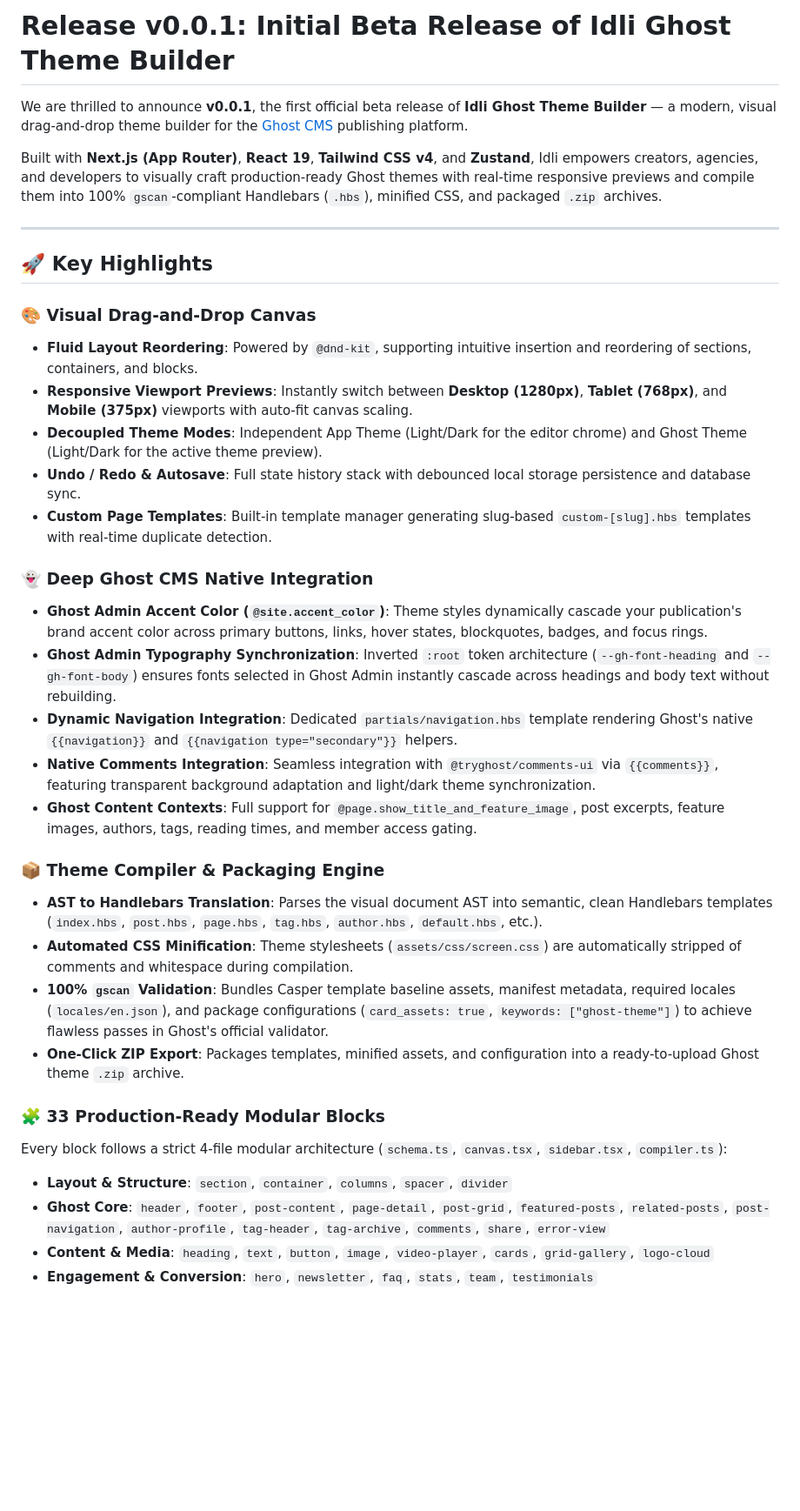
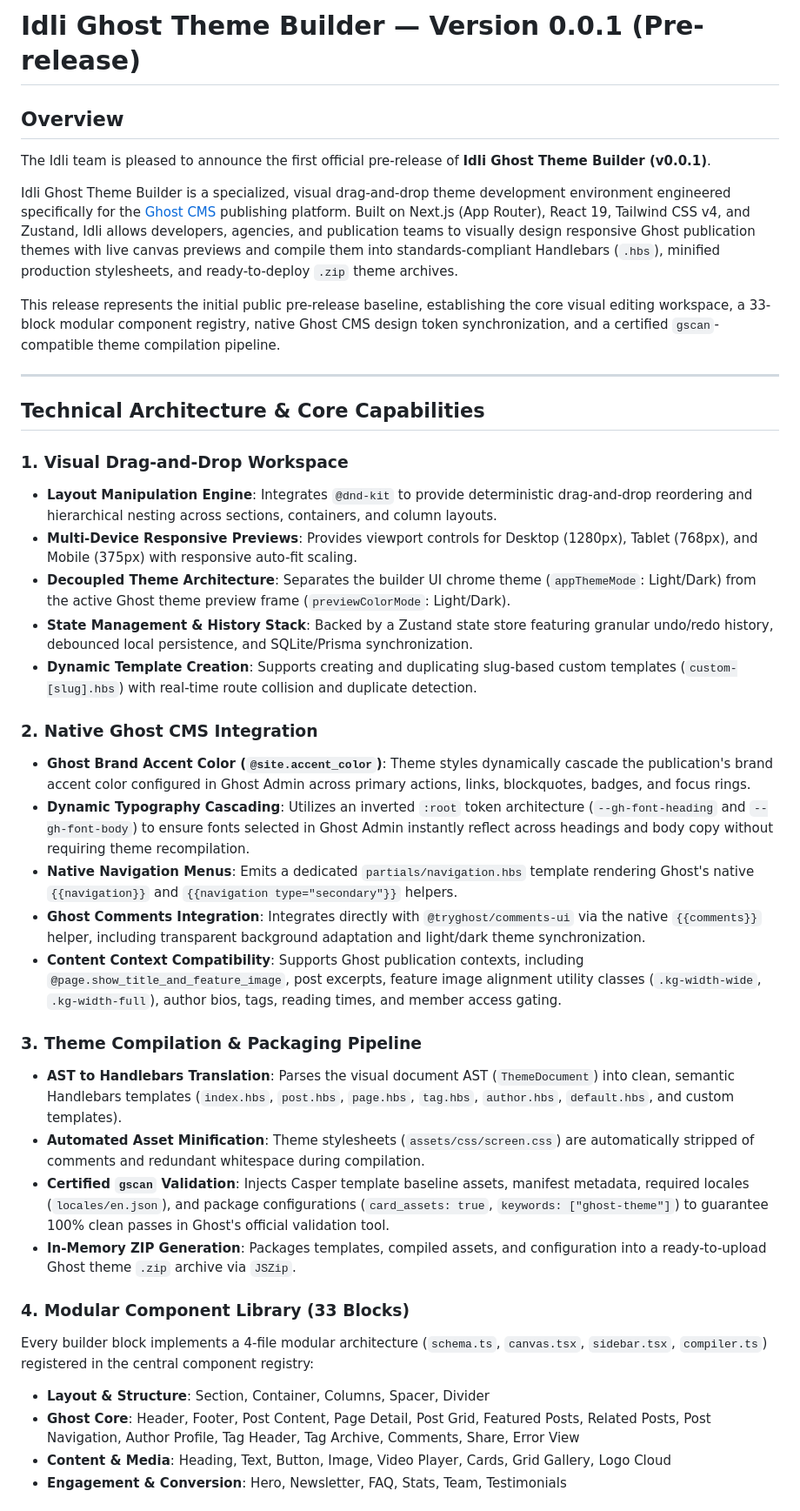
Before and after one commit to Sakthi10122004/idli_ghost_theme_builder, a Markdown page: RELEASE_NOTES_v0.0.1.md, the part around one of its changes. Shown at 87% size. Drawn GitHub-style; blank space fills up the shorter version.

```diff
--- a/RELEASE_NOTES_v0.0.1.md
+++ b/RELEASE_NOTES_v0.0.1.md
@@ -1,37 +1,41 @@
-# Release v0.0.1: Initial Beta Release of Idli Ghost Theme Builder
+# Idli Ghost Theme Builder — Version 0.0.1 (Pre-release)
 
-We are thrilled to announce **v0.0.1**, the first official beta release of **Idli Ghost Theme Builder** — a modern, visual drag-and-drop theme builder for the [Ghost CMS](https://ghost.org/) publishing platform.
+## Overview
 
-Built with **Next.js (App Router)**, **React 19**, **Tailwind CSS v4**, and **Zustand**, Idli empowers creators, agencies, and developers to visually craft production-ready Ghost themes with real-time responsive previews and compile them into 100% `gscan`-compliant Handlebars (`.hbs`), minified CSS, and packaged `.zip` archives.
+The Idli team is pleased to announce the first official pre-release of **Idli Ghost Theme Builder (v0.0.1)**.
+
+Idli Ghost Theme Builder is a specialized, visual drag-and-drop theme development environment engineered specifically for the [Ghost CMS](https://ghost.org/) publishing platform. Built on Next.js (App Router), React 19, Tailwind CSS v4, and Zustand, Idli allows developers, agencies, and publication teams to visually design responsive Ghost publication themes with live canvas previews and compile them into standards-compliant Handlebars (`.hbs`), minified production stylesheets, and ready-to-deploy `.zip` theme archives.
+
+This release represents the initial public pre-release baseline, establishing the core visual editing workspace, a 33-block modular component registry, native Ghost CMS design token synchronization, and a certified `gscan`-compatible theme compilation pipeline.
 
 ---
 
-## 🚀 Key Highlights
+## Technical Architecture & Core Capabilities
 
-### 🎨 Visual Drag-and-Drop Canvas
-- **Fluid Layout Reordering**: Powered by `@dnd-kit`, supporting intuitive insertion and reordering of sections, containers, and blocks.
-- **Responsive Viewport Previews**: Instantly switch between **Desktop (1280px)**, **Tablet (768px)**, and **Mobile (375px)** viewports with auto-fit canvas scaling.
-- **Decoupled Theme Modes**: Independent App Theme (Light/Dark for the editor chrome) and Ghost Theme (Light/Dark for the active theme preview).
-- **Undo / Redo & Autosave**: Full state history stack with debounced local storage persistence and database sync.
-- **Custom Page Templates**: Built-in template manager generating slug-based `custom-[slug].hbs` templates with real-time duplicate detection.
+### 1. Visual Drag-and-Drop Workspace
+- **Layout Manipulation Engine**: Integrates `@dnd-kit` to provide deterministic drag-and-drop reordering and hierarchical nesting across sections, containers, and column layouts.
+- **Multi-Device Responsive Previews**: Provides viewport controls for Desktop (1280px), Tablet (768px), and Mobile (375px) with responsive auto-fit scaling.
+- **Decoupled Theme Architecture**: Separates the builder UI chrome theme (`appThemeMode`: Light/Dark) from the active Ghost theme preview frame (`previewColorMode`: Light/Dark).
+- **State Management & History Stack**: Backed by a Zustand state store featuring granular undo/redo history, debounced local persistence, and SQLite/Prisma synchronization.
+- **Dynamic Template Creation**: Supports creating and duplicating slug-based custom templates (`custom-[slug].hbs`) with real-time route collision and duplicate detection.
 
-### 👻 Deep Ghost CMS Native Integration
-- **Ghost Admin Accent Color (`@site.accent_color`)**: Theme styles dynamically cascade your publication's brand accent color across primary buttons, links, hover states, blockquotes, badges, and focus rings.
-- **Ghost Admin Typography Synchronization**: Inverted `:root` token architecture (`--gh-font-heading` and `--gh-font-body`) ensures fonts selected in Ghost Admin instantly cascade across headings and body text without rebuilding.
-- **Dynamic Navigation Integration**: Dedicated `partials/navigation.hbs` template rendering Ghost's native `{{navigation}}` and `{{navigation type="secondary"}}` helpers.
-- **Native Comments Integration**: Seamless integration with `@tryghost/comments-ui` via `{{comments}}`, featuring transparent background adaptation and light/dark theme synchronization.
-- **Ghost Content Contexts**: Full support for `@page.show_title_and_feature_image`, post excerpts, feature images, authors, tags, reading times, and member access gating.
+### 2. Native Ghost CMS Integration
+- **Ghost Brand Accent Color (`@site.accent_color`)**: Theme styles dynamically cascade the publication's brand accent color configured in Ghost Admin across primary actions, links, blockquotes, badges, and focus rings.
+- **Dynamic Typography Cascading**: Utilizes an inverted `:root` token architecture (`--gh-font-heading` and `--gh-font-body`) to ensure fonts selected in Ghost Admin instantly reflect across headings and body copy without requiring theme recompilation.
+- **Native Navigation Menus**: Emits a dedicated `partials/navigation.hbs` template rendering Ghost's native `{{navigation}}` and `{{navigation type="secondary"}}` helpers.
+- **Ghost Comments Integration**: Integrates directly with `@tryghost/comments-ui` via the native `{{comments}}` helper, including transparent background adaptation and light/dark theme synchronization.
+- **Content Context Compatibility**: Supports Ghost publication contexts, including `@page.show_title_and_feature_image`, post excerpts, feature image alignment utility classes (`.kg-width-wide`, `.kg-width-full`), author bios, tags, reading times, and member access gating.
 
-### 📦 Theme Compiler & Packaging Engine
-- **AST to Handlebars Translation**: Parses the visual document AST into semantic, clean Handlebars templates (`index.hbs`, `post.hbs`, `page.hbs`, `tag.hbs`, `author.hbs`, `default.hbs`, etc.).
-- **Automated CSS Minification**: Theme stylesheets (`assets/css/screen.css`) are automatically stripped of comments and whitespace during compilation.
-- **100% `gscan` Validation**: Bundles Casper template baseline assets, manifest metadata, required locales (`locales/en.json`), and package configurations (`card_assets: true`, `keywords: ["ghost-theme"]`) to achieve flawless passes in Ghost's official validator.
-- **One-Click ZIP Export**: Packages templates, minified assets, and configuration into a ready-to-upload Ghost theme `.zip` archive.
+### 3. Theme Compilation & Packaging Pipeline
+- **AST to Handlebars Translation**: Parses the visual document AST (`ThemeDocument`) into clean, semantic Handlebars templates (`index.hbs`, `post.hbs`, `page.hbs`, `tag.hbs`, `author.hbs`, `default.hbs`, and custom templates).
+- **Automated Asset Minification**: Theme stylesheets (`assets/css/screen.css`) are automatically stripped of comments and redundant whitespace during compilation.
+- **Certified `gscan` Validation**: Injects Casper template baseline assets, manifest metadata, required locales (`locales/en.json`), and package configurations (`card_assets: true`, `keywords: ["ghost-theme"]`) to guarantee 100% clean passes in Ghost's official validation tool.
+- **In-Memory ZIP Generation**: Packages templates, compiled assets, and configuration into a ready-to-upload Ghost theme `.zip` archive via `JSZip`.
 
-### 🧩 33 Production-Ready Modular Blocks
-Every block follows a strict 4-file modular architecture (`schema.ts`, `canvas.tsx`, `sidebar.tsx`, `compiler.ts`):
-- **Layout & Structure**: `section`, `container`, `columns`, `spacer`, `divider`
-- **Ghost Core**: `header`, `footer`, `post-content`, `page-detail`, `post-grid`, `featured-posts`, `related-posts`, `post-navigation`, `author-profile`, `tag-header`, `tag-archive`, `comments`, `share`, `error-view`
-- **Content & Media**: `heading`, `text`, `button`, `image`, `video-player`, `cards`, `grid-gallery`, `logo-cloud`
-- **Engagement & Conversion**: `hero`, `newsletter`, `faq`, `stats`, `team`, `testimonials`
+### 4. Modular Component Library (33 Blocks)
+Every builder block implements a 4-file modular architecture (`schema.ts`, `canvas.tsx`, `sidebar.tsx`, `compiler.ts`) registered in the central component registry:
+- **Layout & Structure**: Section, Container, Columns, Spacer, Divider
+- **Ghost Core**: Header, Footer, Post Content, Page Detail, Post Grid, Featured Posts, Related Posts, Post Navigation, Author Profile, Tag Header, Tag Archive, Comments, Share, Error View
+- **Content & Media**: Heading, Text, Button, Image, Video Player, Cards, Grid Gallery, Logo Cloud
+- **Engagement & Conversion**: Hero, Newsletter, FAQ, Stats, Team, Testimonials
 
```
Also changed, not shown: other parts of RELEASE_NOTES_v0.0.1.md (+43 -23 lines).
